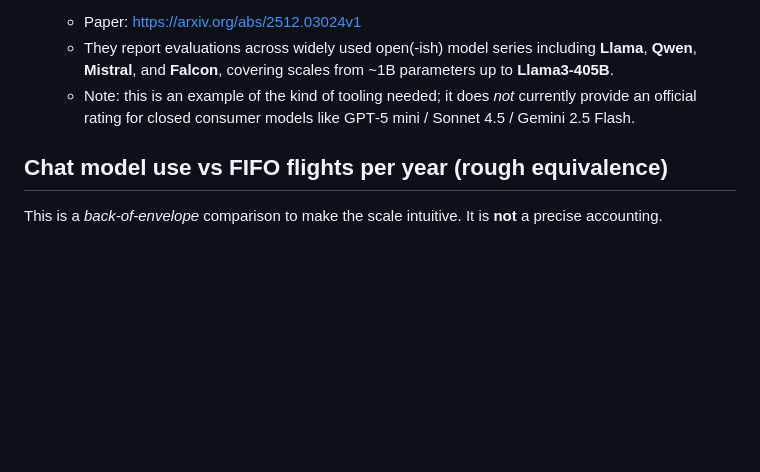
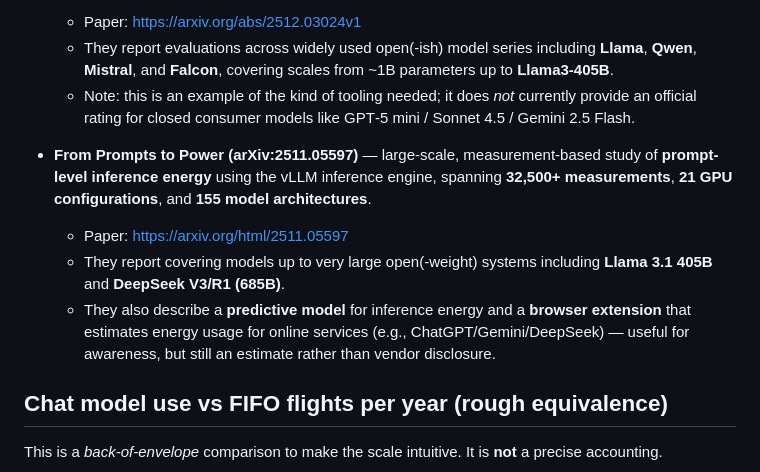
Before and after one commit to laurenamos/sustainable-model-chooser, a Markdown page: sustainability-estimates.md, the part around the change. GitHub-like rendering; blank space fills up the shorter version.

Commit message:
Add arXiv:2511.05597 prompt-level inference energy study + models covered

```diff
--- a/sustainability-estimates.md
+++ b/sustainability-estimates.md
@@ -45,6 +45,11 @@ Benchmarks can compare **performance per watt** (or **joules per token**), but t
   - Paper: https://arxiv.org/abs/2512.03024v1
   - They report evaluations across widely used open(-ish) model series including **Llama**, **Qwen**, **Mistral**, and **Falcon**, covering scales from ~1B parameters up to **Llama3‑405B**.
   - Note: this is an example of the kind of tooling needed; it does *not* currently provide an official rating for closed consumer models like GPT‑5 mini / Sonnet 4.5 / Gemini 2.5 Flash.
+
+- **From Prompts to Power (arXiv:2511.05597)** — large-scale, measurement-based study of **prompt-level inference energy** using the vLLM inference engine, spanning **32,500+ measurements**, **21 GPU configurations**, and **155 model architectures**.
+  - Paper: https://arxiv.org/html/2511.05597
+  - They report covering models up to very large open(-weight) systems including **Llama 3.1 405B** and **DeepSeek V3/R1 (685B)**.
+  - They also describe a **predictive model** for inference energy and a **browser extension** that estimates energy usage for online services (e.g., ChatGPT/Gemini/DeepSeek) — useful for awareness, but still an estimate rather than vendor disclosure.
 
 ## Chat model use vs FIFO flights per year (rough equivalence)
 This is a *back-of-envelope* comparison to make the scale intuitive. It is **not** a precise accounting.
```
